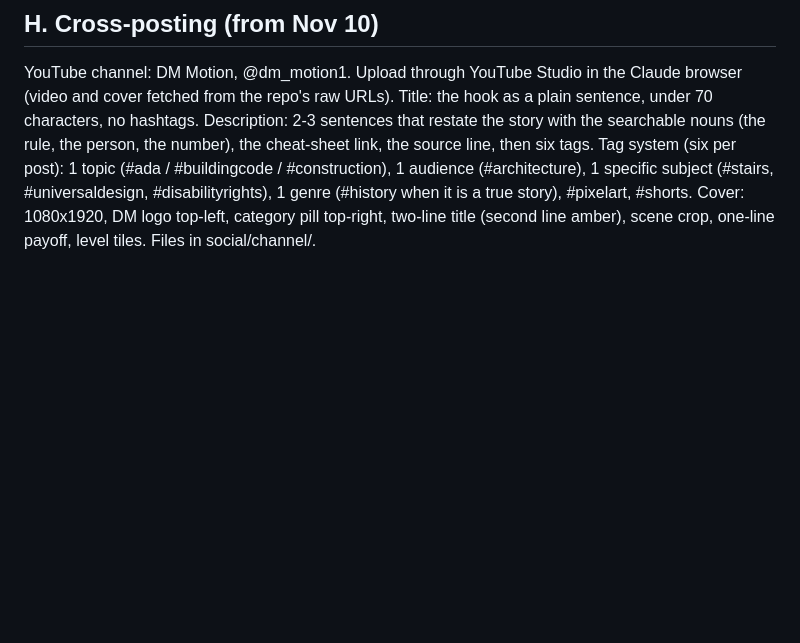
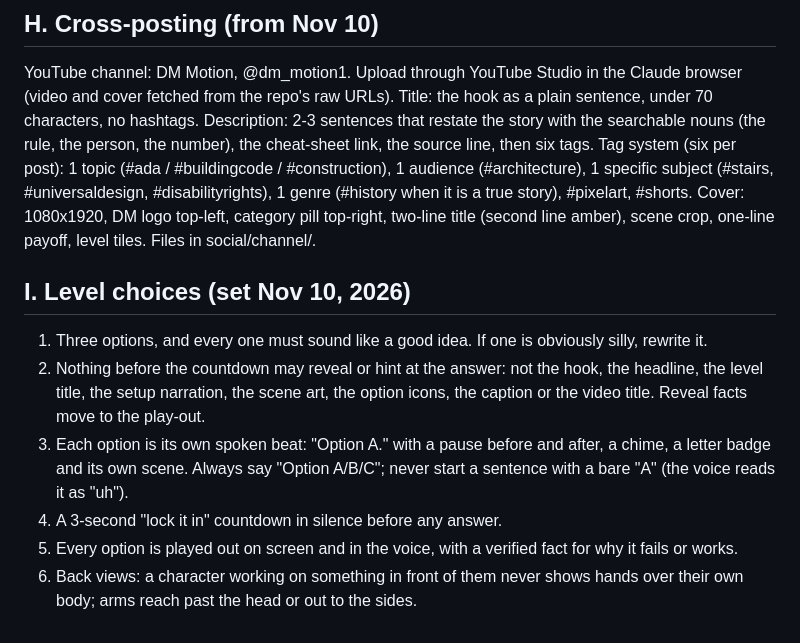
Before and after one commit to dmba1-byte/dmmotion, a Markdown page: social/STORY_PLAYBOOK.md, the part around the change. Drawn GitHub-style; blank space fills up the shorter version.

Commit message:
Playbook: rules for Level choices
Co-Authored-By: Claude Fable 5.2 <noreply@anthropic.com>
Claude-Session: https://claude.ai/code/session_01Ve2rP5s2Z7u2TRPZMoQpij

```diff
--- a/social/STORY_PLAYBOOK.md
+++ b/social/STORY_PLAYBOOK.md
@@ -106,3 +106,12 @@ YouTube channel: DM Motion, @dm_motion1. Upload through YouTube Studio in the Cl
 Title: the hook as a plain sentence, under 70 characters, no hashtags. Description: 2-3 sentences that restate the story with the searchable nouns (the rule, the person, the number), the cheat-sheet link, the source line, then six tags.
 Tag system (six per post): 1 topic (#ada / #buildingcode / #construction), 1 audience (#architecture), 1 specific subject (#stairs, #universaldesign, #disabilityrights), 1 genre (#history when it is a true story), #pixelart, #shorts.
 Cover: 1080x1920, DM logo top-left, category pill top-right, two-line title (second line amber), scene crop, one-line payoff, level tiles. Files in social/channel/.
+
+## I. Level choices (set Nov 10, 2026)
+
+1. Three options, and every one must sound like a good idea. If one is obviously silly, rewrite it.
+2. Nothing before the countdown may reveal or hint at the answer: not the hook, the headline, the level title, the setup narration, the scene art, the option icons, the caption or the video title. Reveal facts move to the play-out.
+3. Each option is its own spoken beat: "Option A." with a pause before and after, a chime, a letter badge and its own scene. Always say "Option A/B/C"; never start a sentence with a bare "A" (the voice reads it as "uh").
+4. A 3-second "lock it in" countdown in silence before any answer.
+5. Every option is played out on screen and in the voice, with a verified fact for why it fails or works.
+6. Back views: a character working on something in front of them never shows hands over their own body; arms reach past the head or out to the sides.
```
